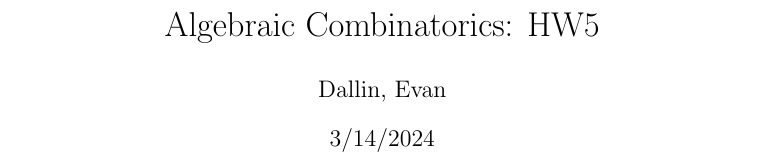
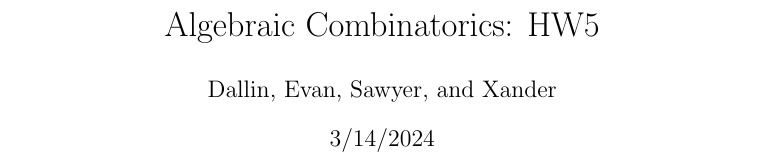
Before and after one commit to Heliscone/alg-combo, a LaTeX problem sheet (Homework/HW5/HW5.tex): part of page 1 of 3, cut so that both start at the same text. Compiled offline with pdfLaTeX; a LaTeX package or settings file that is missing is left out.

Commit message:
hw-5-final

```diff
--- a/Homework/HW5/HW5.tex
+++ b/Homework/HW5/HW5.tex
@@ -2,7 +2,7 @@
 \usepackage[lightbagel]{evan}
 
 \title{Algebraic Combinatorics: HW5}
-\author{Dallin, Evan}
+\author{Dallin, Evan, Sawyer, and Xander}
 \date{3/14/2024}
 \begin{document}
 \maketitle
```
Also changed, not shown: Homework/HW5/HW5.pdf.
